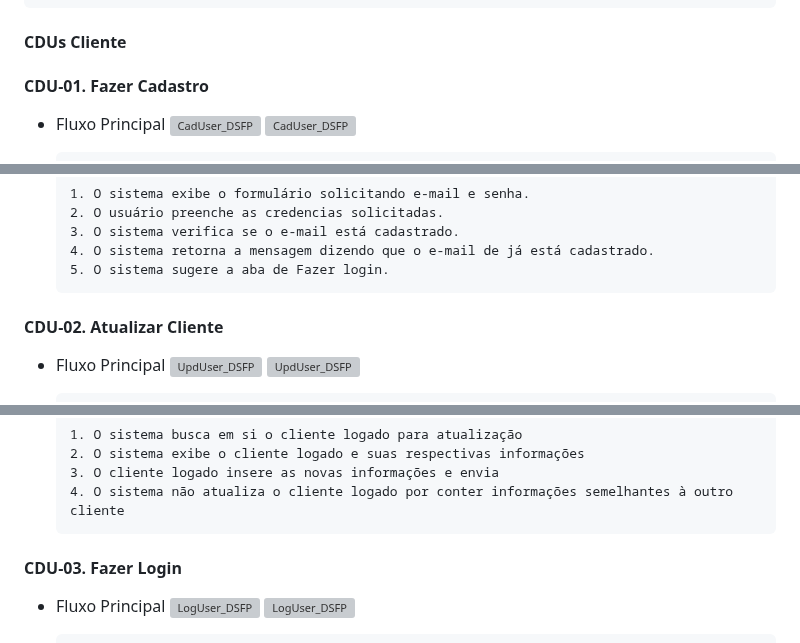
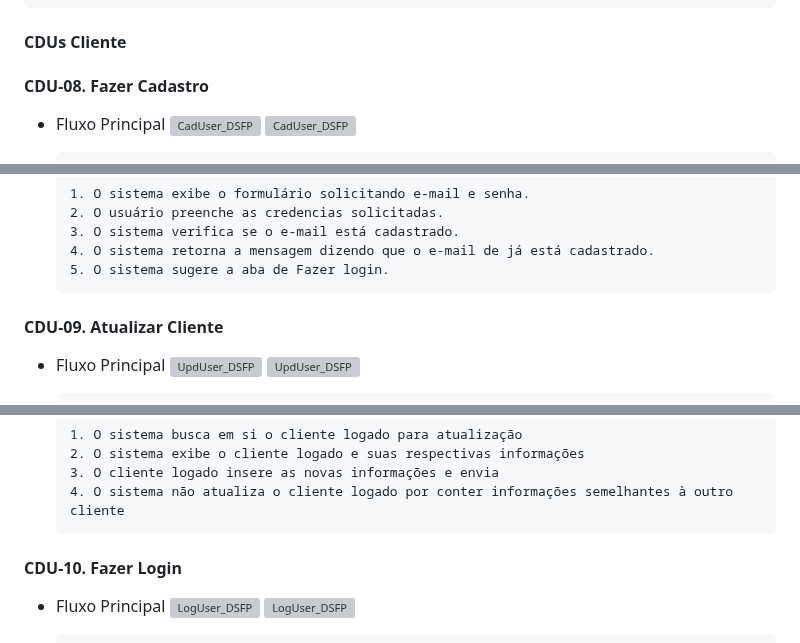
Before and after one commit to cp2-dc-info-projeto-final/pitchau, a Markdown page: docs/casos_de_usos.md, 3 parts joined by grey strips. GitHub-like rendering; grey boxes are pictures that could not be loaded.

```diff
--- a/docs/casos_de_usos.md
+++ b/docs/casos_de_usos.md
@@ -224,7 +224,7 @@ Fluxo Alternativo A - Remoção maior que possível do estoque
 
 
 #### CDUs Cliente
-#### CDU-01. Fazer Cadastro
+#### CDU-08. Fazer Cadastro
  - Fluxo Principal
 ![CadUser_DSFP](https://github.com/cp2-dc-info-projeto-final/pitchau/assets/95544072/5cc506fb-484f-4fc8-8ba4-d718457041f2)
     ![CadUser_DSFP](https://github.com/cp2-dc-info-projeto-final/pitchau/assets/95544072/d398a2de-1d5d-412e-b803-09641c5cfcbe)
@@ -246,7 +246,7 @@ Fluxo Alternativo A - Remoção maior que possível do estoque
        4. O sistema retorna a mensagem dizendo que o e-mail de já está cadastrado.
        5. O sistema sugere a aba de Fazer login.
 
-#### CDU-02. Atualizar Cliente
+#### CDU-09. Atualizar Cliente
  - Fluxo Principal
 ![UpdUser_DSFP](https://github.com/cp2-dc-info-projeto-final/pitchau/assets/95544072/1fd4aa88-779a-45fe-b2f3-e16daf41ab2e)
     ![UpdUser_DSFP](https://github.com/cp2-dc-info-projeto-final/pitchau/assets/95544072/f8ecc198-3ec0-4e23-9f7a-b5dffeaa5f20)
@@ -265,7 +265,7 @@ Fluxo Alternativo A - Remoção maior que possível do estoque
        3. O cliente logado insere as novas informações e envia
        4. O sistema não atualiza o cliente logado por conter informações semelhantes à outro cliente
 
-#### CDU-03. Fazer Login
+#### CDU-10. Fazer Login
  - Fluxo Principal
 ![LogUser_DSFP](https://github.com/cp2-dc-info-projeto-final/pitchau/assets/95544072/5c36ecdd-be7b-4a2c-b0fc-7d6c77913734)
     ![LogUser_DSFP](https://github.com/cp2-dc-info-projeto-final/pitchau/assets/95544072/3f49d177-47a0-48eb-98da-f5126450bf41)
```
Also changed, not shown: other parts of docs/casos_de_usos.md (+18 -18 lines).
